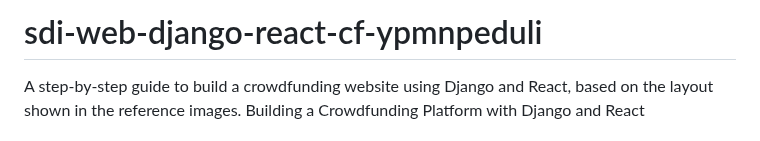
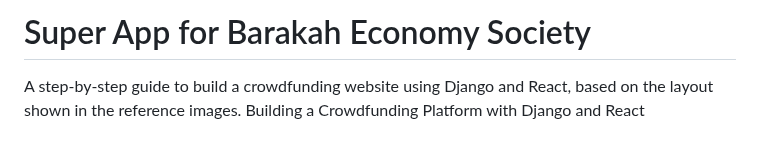
Before and after one commit to nj-ramadhan/web-barakah-economy, a Markdown page: README.md, the part around the change. Drawn GitHub-style.

```diff
--- a/README.md
+++ b/README.md
@@ -1,4 +1,4 @@
-# sdi-web-django-react-cf-ypmnpeduli
+# Super App for Barakah Economy Society
 A step-by-step guide to build a crowdfunding website using Django and React, based on the layout shown in the reference images.
 Building a Crowdfunding Platform with Django and React
 
```
